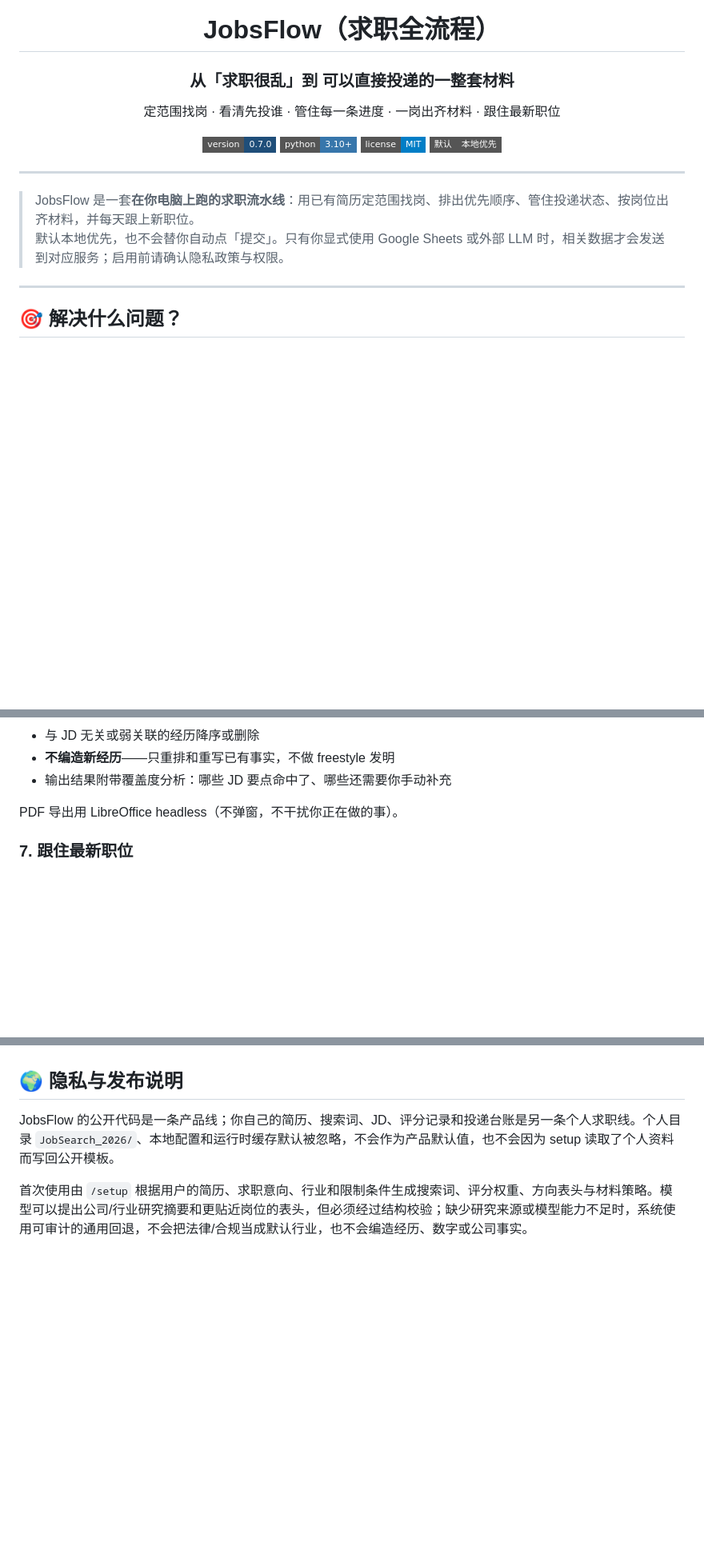
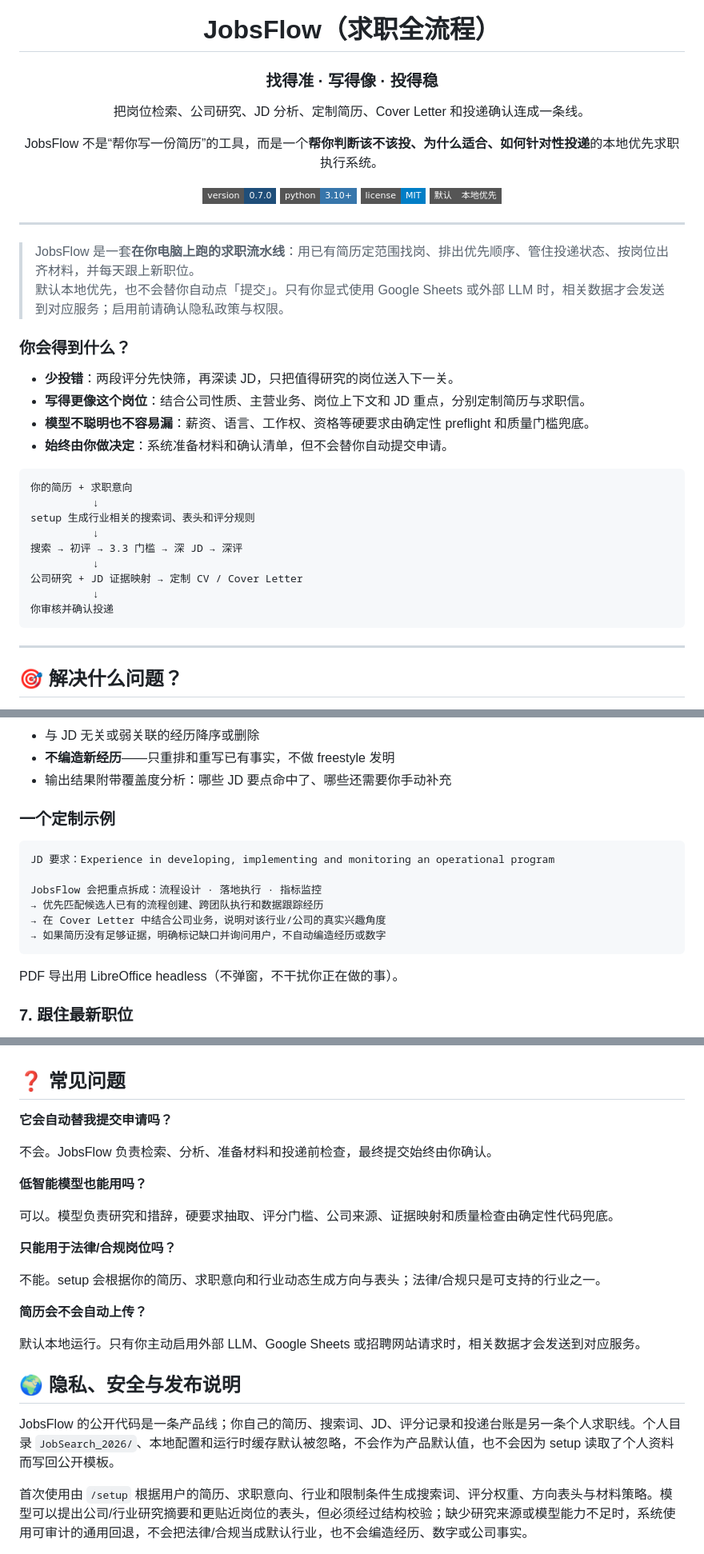
Before and after one commit to gooogleflfa13-a11y/jobsflow, a Markdown page: README.md, 3 parts joined by grey strips. Shown at 80% size. Rendered like a GitHub page; badges without logos; blank space fills up the shorter version.

Commit message:
docs: strengthen JobsFlow product positioning

````diff
--- a/README.md
+++ b/README.md
@@ -6,9 +6,11 @@
 
 # JobsFlow（求职全流程）
 
-### 从「求职很乱」到 **可以直接投递的一整套材料**
+### 找得准 · 写得像 · 投得稳
 
-定范围找岗 · 看清先投谁 · 管住每一条进度 · 一岗出齐材料 · 跟住最新职位
+把岗位检索、公司研究、JD 分析、定制简历、Cover Letter 和投递确认连成一条线。
+
+JobsFlow 不是“帮你写一份简历”的工具，而是一个**帮你判断该不该投、为什么适合、如何针对性投递**的本地优先求职执行系统。
 
 <p align="center">
   <img alt="version" src="https://img.shields.io/badge/version-0.7.0-1F4E79?style=flat-square">
@@ -23,6 +25,25 @@
 
 > JobsFlow 是一套**在你电脑上跑的求职流水线**：用已有简历定范围找岗、排出优先顺序、管住投递状态、按岗位出齐材料，并每天跟上新职位。
 > 默认本地优先，也不会替你自动点「提交」。只有你显式使用 Google Sheets 或外部 LLM 时，相关数据才会发送到对应服务；启用前请确认隐私政策与权限。
+
+### 你会得到什么？
+
+- **少投错**：两段评分先快筛，再深读 JD，只把值得研究的岗位送入下一关。
+- **写得更像这个岗位**：结合公司性质、主营业务、岗位上下文和 JD 重点，分别定制简历与求职信。
+- **模型不聪明也不容易漏**：薪资、语言、工作权、资格等硬要求由确定性 preflight 和质量门槛兜底。
+- **始终由你做决定**：系统准备材料和确认清单，但不会替你自动提交申请。
+
+```text
+你的简历 + 求职意向
+          ↓
+setup 生成行业相关的搜索词、表头和评分规则
+          ↓
+搜索 → 初评 → 3.3 门槛 → 深 JD → 深评
+          ↓
+公司研究 + JD 证据映射 → 定制 CV / Cover Letter
+          ↓
+你审核并确认投递
+```
 
 ---
 
@@ -103,6 +147,17 @@
 - 与 JD 无关或弱关联的经历降序或删除
 - **不编造新经历**——只重排和重写已有事实，不做 freestyle 发明
 - 输出结果附带覆盖度分析：哪些 JD 要点命中了、哪些还需要你手动补充
+
+### 一个定制示例
+
+```text
+JD 要求：Experience in developing, implementing and monitoring an operational program
+
+JobsFlow 会把重点拆成：流程设计 · 落地执行 · 指标监控
+→ 优先匹配候选人已有的流程创建、跨团队执行和数据跟踪经历
+→ 在 Cover Letter 中结合公司业务，说明对该行业/公司的真实兴趣角度
+→ 如果简历没有足够证据，明确标记缺口并询问用户，不自动编造经历或数字
+```
 
 PDF 导出用 LibreOffice headless（不弹窗，不干扰你正在做的事）。
 
@@ -263,7 +318,25 @@ python3 setup.py --doctor
 - **不替你做最终决定** - 投哪里仍由你选
 - **不在扫描时自动做材料** - 只有你点名某个岗位后才生成
 
-## 🌍 隐私与发布说明
+## ❓ 常见问题
+
+**它会自动替我提交申请吗？**
+
+不会。JobsFlow 负责检索、分析、准备材料和投递前检查，最终提交始终由你确认。
+
+**低智能模型也能用吗？**
+
+可以。模型负责研究和措辞，硬要求抽取、评分门槛、公司来源、证据映射和质量检查由确定性代码兜底。
+
+**只能用于法律/合规岗位吗？**
+
+不能。setup 会根据你的简历、求职意向和行业动态生成方向与表头；法律/合规只是可支持的行业之一。
+
+**简历会不会自动上传？**
+
+默认本地运行。只有你主动启用外部 LLM、Google Sheets 或招聘网站请求时，相关数据才会发送到对应服务。
+
+## 🌍 隐私、安全与发布说明
 
 JobsFlow 的公开代码是一条产品线；你自己的简历、搜索词、JD、评分记录和投递台账是另一条个人求职线。个人目录 `JobSearch_2026/`、本地配置和运行时缓存默认被忽略，不会作为产品默认值，也不会因为 setup 读取了个人资料而写回公开模板。
 
````
Also changed, not shown: other parts of README.md (+23 -0 lines), README_EN.md (+50 -2 lines).
